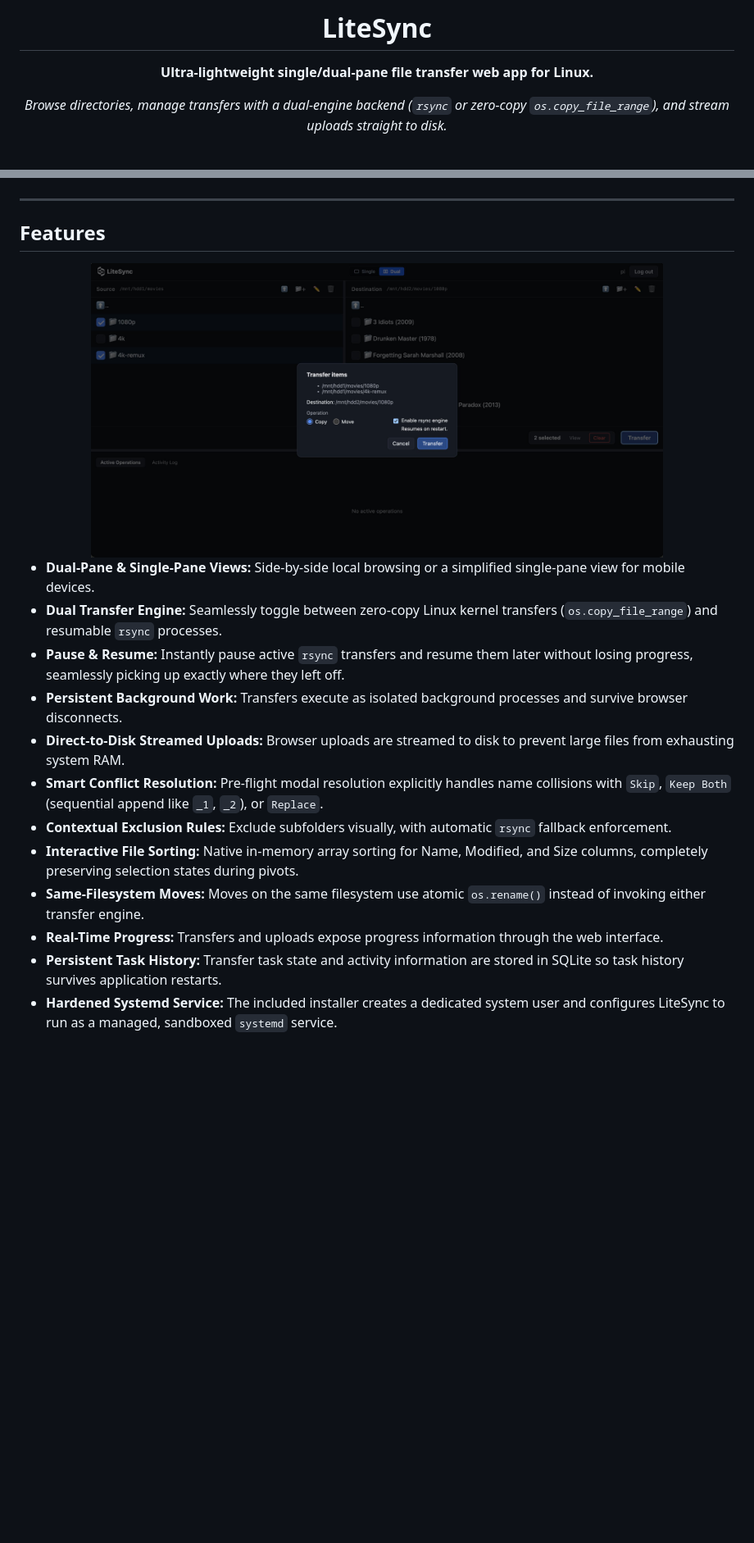
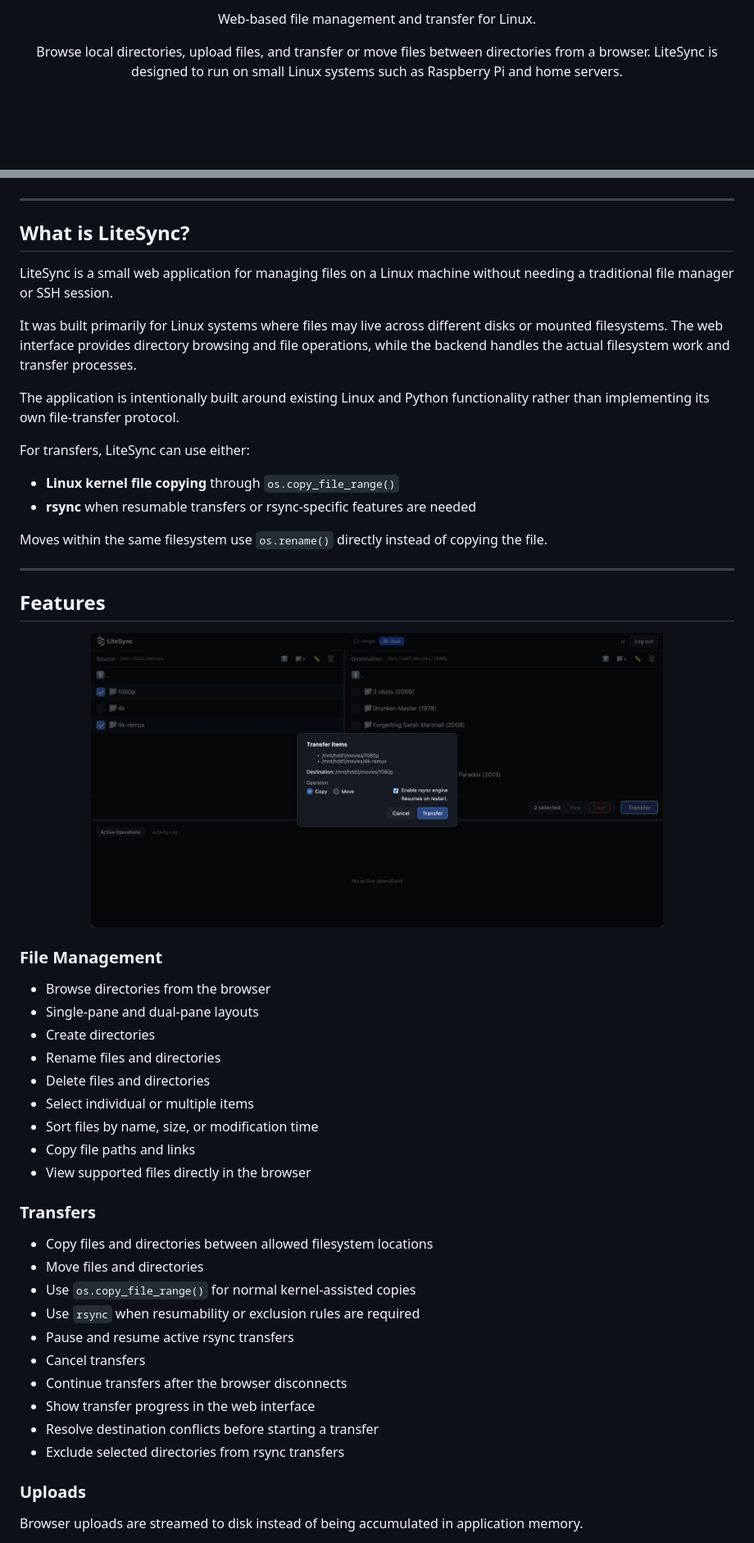
Before and after one commit to avayadhakal/LiteSync, a Markdown page: README.md, 2 parts joined by grey strips. Shown at 82% size. Rendered like a GitHub page; blank space fills up the shorter version.

```diff
--- a/README.md
+++ b/README.md
@@ -20,6 +14,10 @@
 
-  <h1>LiteSync</h1>
-  <p><b>Ultra-lightweight single/dual-pane file transfer web app for Linux.</b></p>
-  <p><i>Browse directories, manage transfers with a dual-engine backend (<code>rsync</code> or zero-copy <code>os.copy_file_range</code>), and stream uploads straight to disk.</i></p>
+  <p>Web-based file management and transfer for Linux.</p>
+
+  <p>
+    Browse local directories, upload files, and transfer or move files between
+    directories from a browser. LiteSync is designed to run on small Linux
+    systems such as Raspberry Pi and home servers.
+  </p>
 
   <br />
@@ -34,6 +30,23 @@
 
 ---
 
+## What is LiteSync?
+
+LiteSync is a small web application for managing files on a Linux machine without needing a traditional file manager or SSH session.
+
+It was built primarily for Linux systems where files may live across different disks or mounted filesystems. The web interface provides directory browsing and file operations, while the backend handles the actual filesystem work and transfer processes.
+
+The application is intentionally built around existing Linux and Python functionality rather than implementing its own file-transfer protocol.
+
+For transfers, LiteSync can use either:
+
+* **Linux kernel file copying** through `os.copy_file_range()`
+* **rsync** when resumable transfers or rsync-specific features are needed
+
+Moves within the same filesystem use `os.rename()` directly instead of copying the file.
+
+---
+
 ## Features
 
 <div align="center">
@@ -42,15 +55,32 @@
   </a>
 </div>
 
-* **Dual-Pane & Single-Pane Views:** Side-by-side local browsing or a simplified single-pane view for mobile devices.
-* **Dual Transfer Engine:** Seamlessly toggle between zero-copy Linux kernel transfers (`os.copy_file_range`) and resumable `rsync` processes.
-* **Pause & Resume:** Instantly pause active `rsync` transfers and resume them later without losing progress, seamlessly picking up exactly where they left off.
-* **Persistent Background Work:** Transfers execute as isolated background processes and survive browser disconnects.
-* **Direct-to-Disk Streamed Uploads:** Browser uploads are streamed to disk to prevent large files from exhausting system RAM.
-* **Smart Conflict Resolution:** Pre-flight modal resolution explicitly handles name collisions with `Skip`, `Keep Both` (sequential append like `_1`, `_2`), or `Replace`.
-* **Contextual Exclusion Rules:** Exclude subfolders visually, with automatic `rsync` fallback enforcement.
-* **Interactive File Sorting:** Native in-memory array sorting for Name, Modified, and Size columns, completely preserving selection states during pivots.
-* **Same-Filesystem Moves:** Moves on the same filesystem use atomic `os.rename()` instead of invoking either transfer engine.
-* **Real-Time Progress:** Transfers and uploads expose progress information through the web interface.
-* **Persistent Task History:** Transfer task state and activity information are stored in SQLite so task history survives application restarts.
-* **Hardened Systemd Service:** The included installer creates a dedicated system user and configures LiteSync to run as a managed, sandboxed `systemd` service.
+### File Management
+
+* Browse directories from the browser
+* Single-pane and dual-pane layouts
+* Create directories
+* Rename files and directories
+* Delete files and directories
+* Select individual or multiple items
+* Sort files by name, size, or modification time
+* Copy file paths and links
+* View supported files directly in the browser
+
+### Transfers
+
+* Copy files and directories between allowed filesystem locations
+* Move files and directories
+* Use `os.copy_file_range()` for normal kernel-assisted copies
+* Use `rsync` when resumability or exclusion rules are required
+* Pause and resume active rsync transfers
+* Cancel transfers
+* Continue transfers after the browser disconnects
+* Show transfer progress in the web interface
+* Resolve destination conflicts before starting a transfer
+* Exclude selected directories from rsync transfers
+
+### Uploads
+
+Browser uploads are streamed to disk instead of being accumulated in application memory.
+
```
Also changed, not shown: other parts of README.md (+184 -79 lines).
